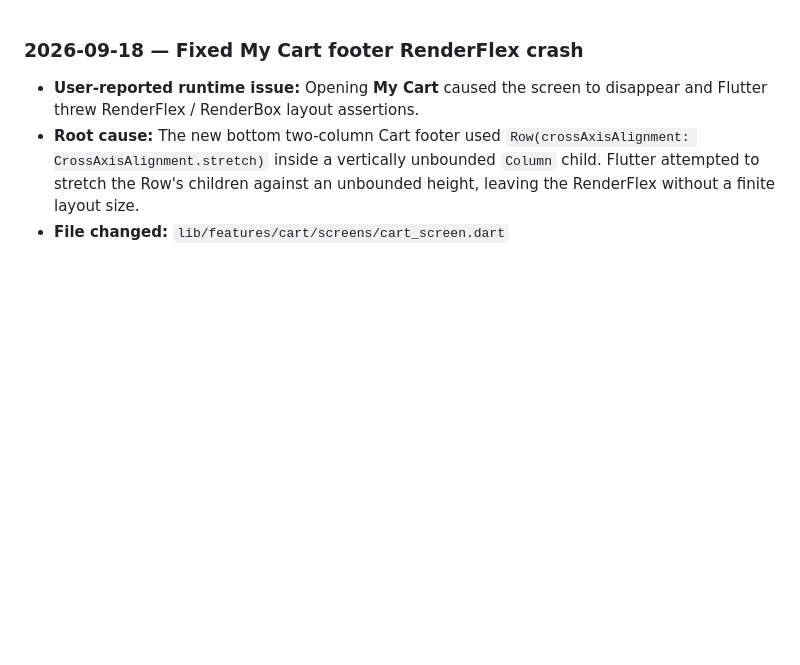
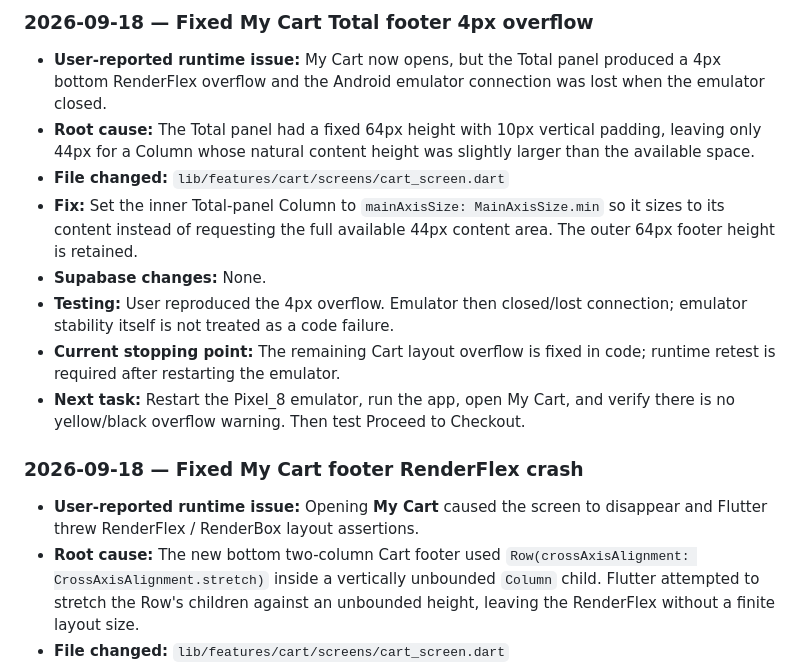
Before and after one commit to royalguard14/HalalFood, a Markdown page: chat-gpt.md, the part around the change. Drawn GitHub-style; blank space fills up the shorter version.

Commit message:
docs: record cart footer overflow fix

```diff
--- a/chat-gpt.md
+++ b/chat-gpt.md
@@ -1,3 +1,14 @@
+### 2026-09-18 — Fixed My Cart Total footer 4px overflow
+
+- **User-reported runtime issue:** My Cart now opens, but the Total panel produced a 4px bottom RenderFlex overflow and the Android emulator connection was lost when the emulator closed.
+- **Root cause:** The Total panel had a fixed 64px height with 10px vertical padding, leaving only 44px for a Column whose natural content height was slightly larger than the available space.
+- **File changed:** `lib/features/cart/screens/cart_screen.dart`
+- **Fix:** Set the inner Total-panel Column to `mainAxisSize: MainAxisSize.min` so it sizes to its content instead of requesting the full available 44px content area. The outer 64px footer height is retained.
+- **Supabase changes:** None.
+- **Testing:** User reproduced the 4px overflow. Emulator then closed/lost connection; emulator stability itself is not treated as a code failure.
+- **Current stopping point:** The remaining Cart layout overflow is fixed in code; runtime retest is required after restarting the emulator.
+- **Next task:** Restart the Pixel_8 emulator, run the app, open My Cart, and verify there is no yellow/black overflow warning. Then test Proceed to Checkout.
+
 ### 2026-09-18 — Fixed My Cart footer RenderFlex crash
 
 - **User-reported runtime issue:** Opening **My Cart** caused the screen to disappear and Flutter threw RenderFlex / RenderBox layout assertions.
```
